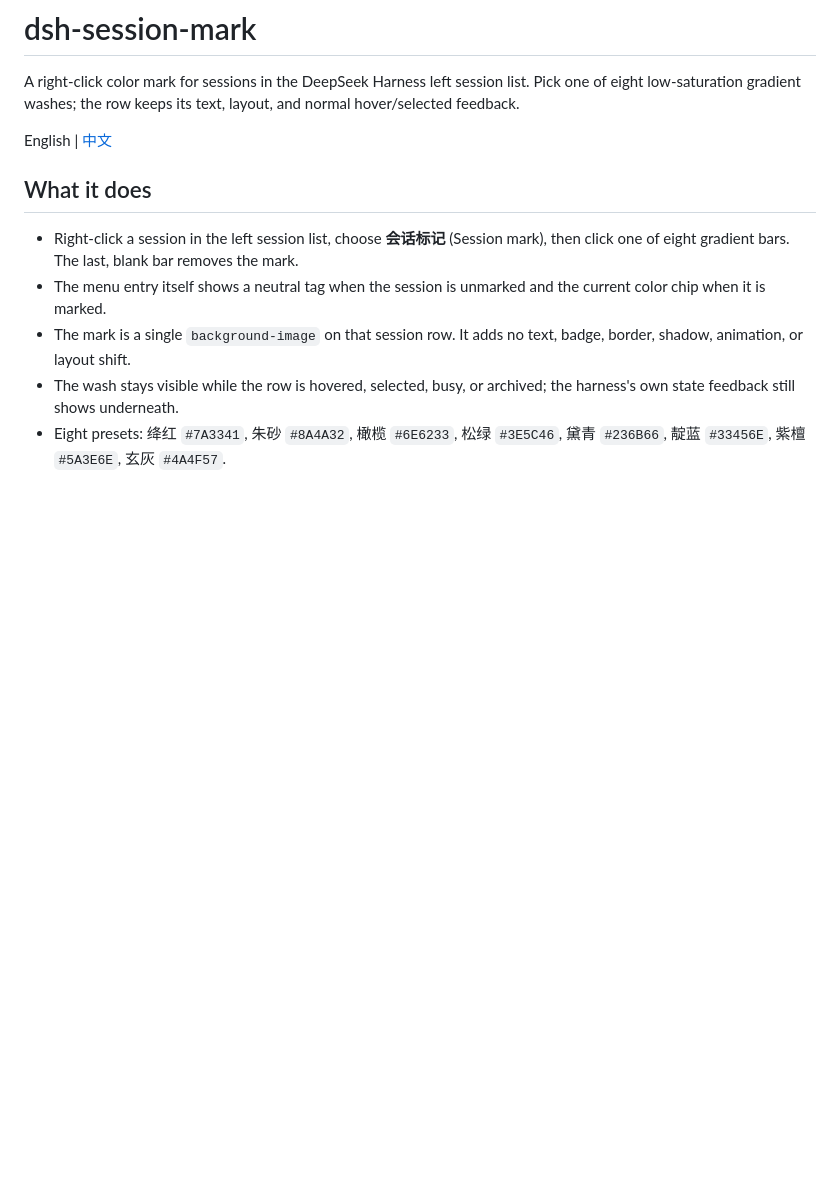
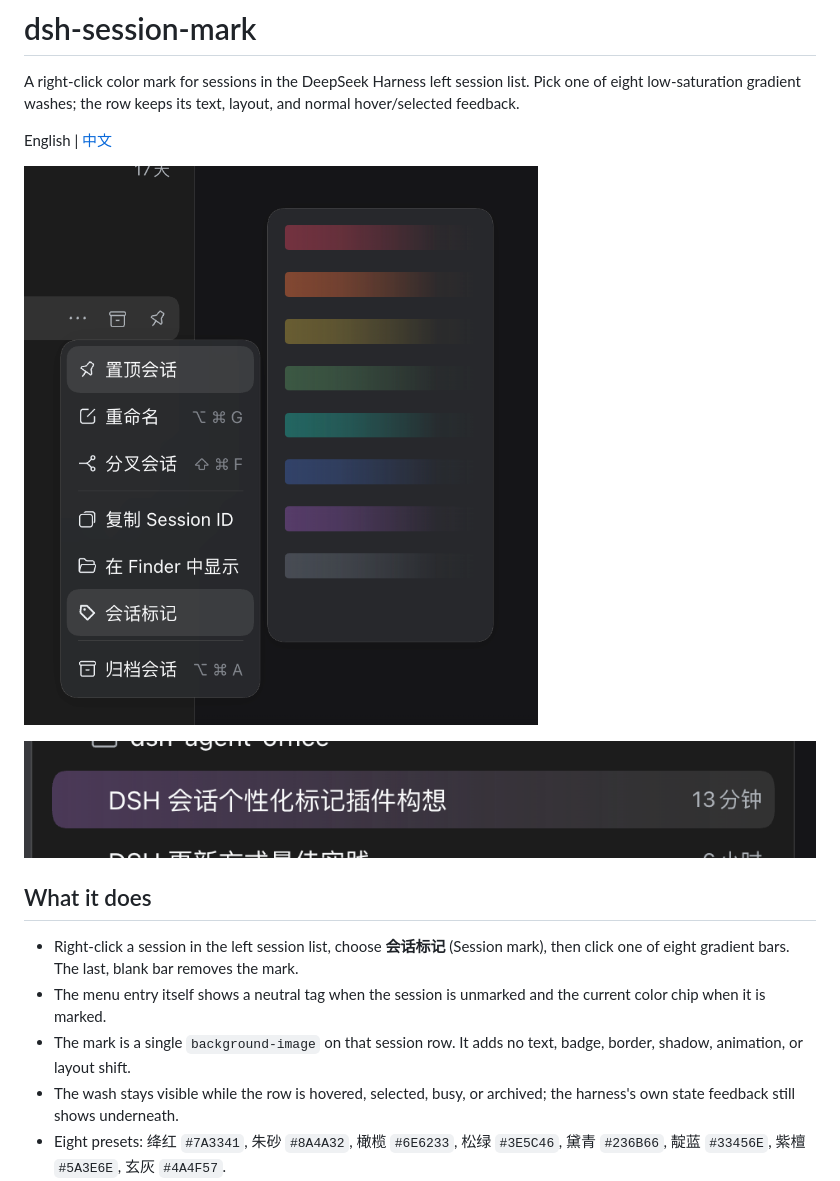
Before and after one commit to Makk9609/dsh-session-mark, a Markdown page: README.md, the part around the change. Drawn GitHub-style; pictures changed too: assets/session-mark-menu.png (added), assets/session-mark-row.png (added); blank space fills up the shorter version.

Commit message:
docs(session-mark): 加入界面截图

```diff
--- a/README.md
+++ b/README.md
@@ -5,6 +5,10 @@ Pick one of eight low-saturation gradient washes; the row keeps its text, layout
 and normal hover/selected feedback.
 
 English | [中文](README.zh.md)
+
+![The session menu with the color submenu open](assets/session-mark-menu.png)
+
+![A marked session row in the left session list](assets/session-mark-row.png)
 
 ## What it does
 
```
Also changed, not shown: README.zh.md (+4 -0 lines), 2 other files.
